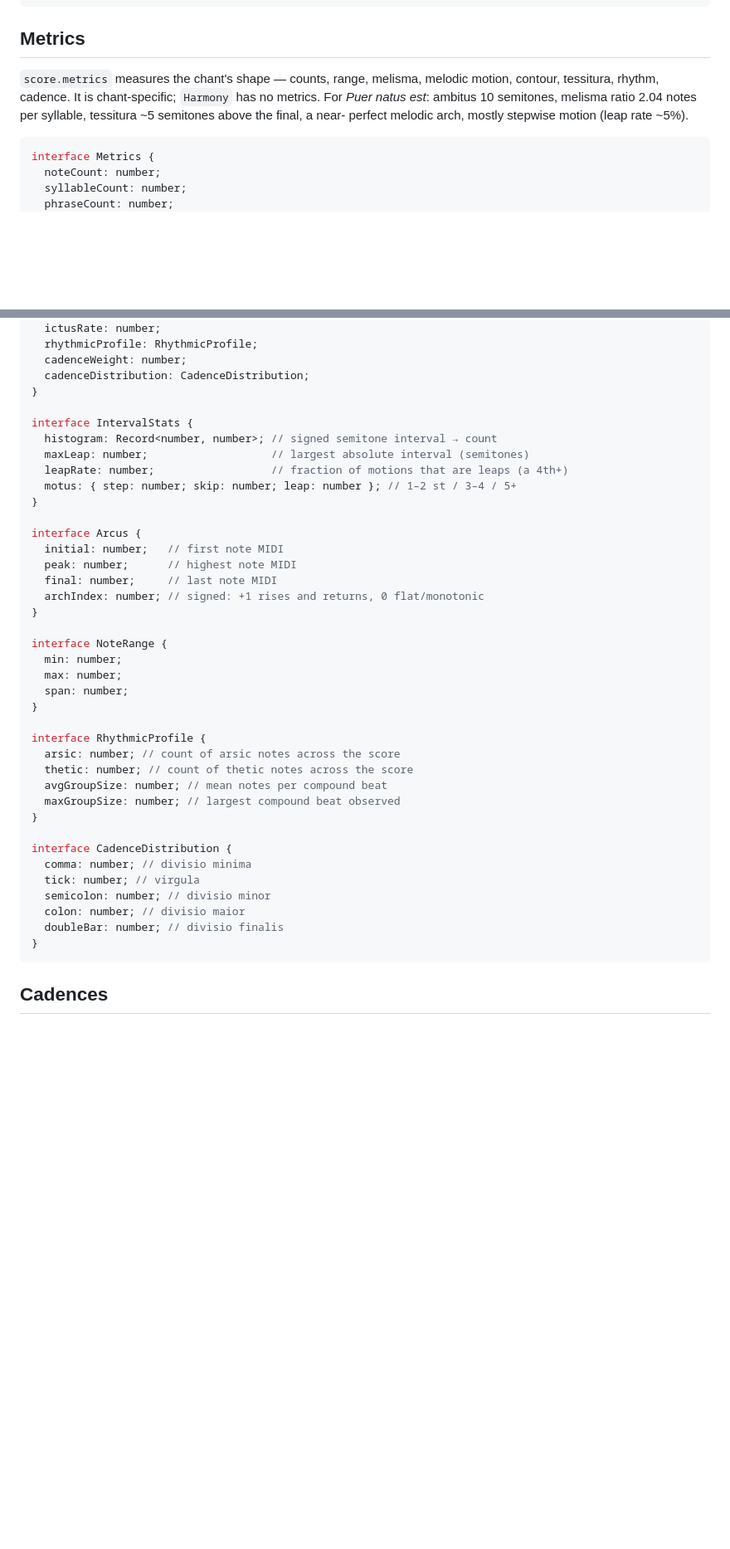
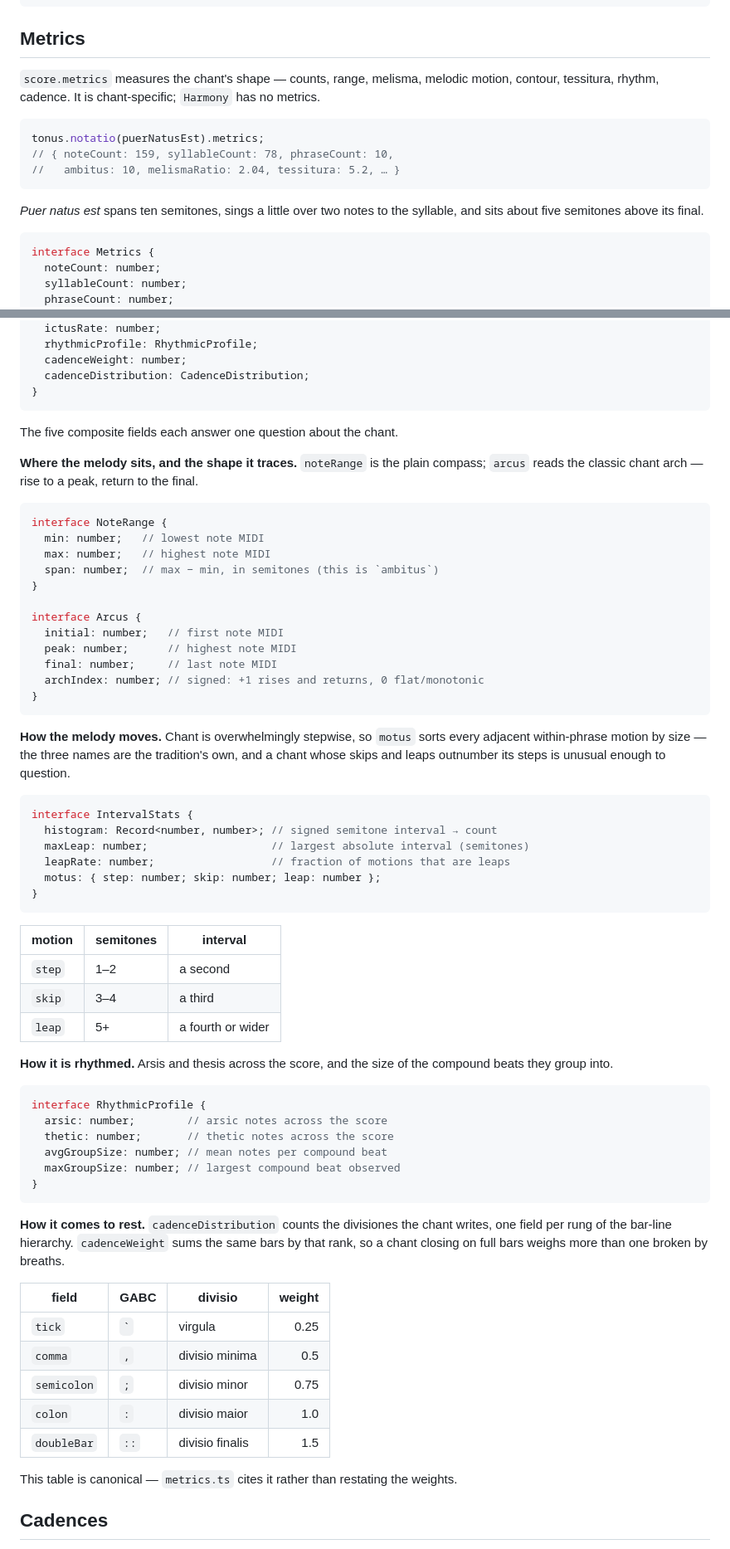
Before and after one commit to jeffreypierce/tonus, a Markdown page: docs/api/score.md, 2 parts joined by grey strips. Shown at 83% size. Drawn GitHub-style; blank space fills up the shorter version.

Commit message:
docs: the metrics section stops dumping six interfaces in a row
Metrics ended in fifty-odd unbroken lines of TypeScript — Metrics itself, then
five sub-interfaces with no prose between them, their meaning carried in
trailing comments. A reader had to reverse-engineer which measurements mattered,
which is the end-of-page type dump the standards forbid: types appear where
their method appears.

The five composite fields are now grouped by the question each answers — where
the melody sits, how it moves, how it is rhythmed, how it comes to rest — with
a sentence before each block.

Two of them were enumerations wearing interfaces, and they are tables now.
`motus` gains the semitone ranges its three names mean. `cadenceDistribution`
gains the GABC mark and the analytic weight, which makes it the bar-line
hierarchy stated once: metrics.ts already cites this page rather than
restating the weights, so the table is where they belong.

The opening figures were prose-embedded numbers of the kind the numbers pass
took out. They are a worked `metrics` output now, and every one is the live
value.

````diff
--- a/docs/api/score.md
+++ b/docs/api/score.md
@@ -679,11 +679,18 @@ interface ModalAffinity {
 
 ## Metrics
 
-`score.metrics` measures the chant's shape — counts, range, melisma,
-melodic motion, contour, tessitura, rhythm, cadence. It is chant-specific;
-`Harmony` has no metrics. For _Puer natus est_: ambitus 10 semitones, melisma
-ratio 2.04 notes per syllable, tessitura ~5 semitones above the final, a near-
-perfect melodic arch, mostly stepwise motion (leap rate ~5%).
+`score.metrics` measures the chant's shape — counts, range, melisma, melodic
+motion, contour, tessitura, rhythm, cadence. It is chant-specific; `Harmony`
+has no metrics.
+
+```js
+tonus.notatio(puerNatusEst).metrics;
+// { noteCount: 159, syllableCount: 78, phraseCount: 10,
+//   ambitus: 10, melismaRatio: 2.04, tessitura: 5.2, … }
+```
+
+_Puer natus est_ spans ten semitones, sings a little over two notes to the
+syllable, and sits about five semitones above its final.
 
 ```ts
 interface Metrics {
@@ -703,12 +710,19 @@ interface Metrics {
   cadenceWeight: number;
   cadenceDistribution: CadenceDistribution;
 }
+```
 
-interface IntervalStats {
-  histogram: Record<number, number>; // signed semitone interval → count
-  maxLeap: number;                   // largest absolute interval (semitones)
-  leapRate: number;                  // fraction of motions that are leaps (a 4th+)
-  motus: { step: number; skip: number; leap: number }; // 1–2 st / 3–4 / 5+
+The five composite fields each answer one question about the chant.
+
+**Where the melody sits, and the shape it traces.** `noteRange` is the plain
+compass; `arcus` reads the classic chant arch — rise to a peak, return to the
+final.
+
+```ts
+interface NoteRange {
+  min: number;   // lowest note MIDI
+  max: number;   // highest note MIDI
+  span: number;  // max − min, in semitones (this is `ambitus`)
 }
 
 interface Arcus {
@@ -717,28 +731,55 @@ interface Arcus {
   final: number;     // last note MIDI
   archIndex: number; // signed: +1 rises and returns, 0 flat/monotonic
 }
+```
 
-interface NoteRange {
-  min: number;
-  max: number;
-  span: number;
+**How the melody moves.** Chant is overwhelmingly stepwise, so `motus` sorts
+every adjacent within-phrase motion by size — the three names are the tradition's
+own, and a chant whose skips and leaps outnumber its steps is unusual enough to
+question.
+
+```ts
+interface IntervalStats {
+  histogram: Record<number, number>; // signed semitone interval → count
+  maxLeap: number;                   // largest absolute interval (semitones)
+  leapRate: number;                  // fraction of motions that are leaps
+  motus: { step: number; skip: number; leap: number };
 }
+```
 
+| motion | semitones | interval          |
+| ------ | --------- | ----------------- |
+| `step` | 1–2       | a second          |
+| `skip` | 3–4       | a third           |
+| `leap` | 5+        | a fourth or wider |
+
+**How it is rhythmed.** Arsis and thesis across the score, and the size of the
+compound beats they group into.
+
+```ts
 interface RhythmicProfile {
-  arsic: number; // count of arsic notes across the score
-  thetic: number; // count of thetic notes across the score
+  arsic: number;        // arsic notes across the score
+  thetic: number;       // thetic notes across the score
   avgGroupSize: number; // mean notes per compound beat
   maxGroupSize: number; // largest compound beat observed
 }
+```
 
-interface CadenceDistribution {
-  comma: number; // divisio minima
-  tick: number; // virgula
-  semicolon: number; // divisio minor
-  colon: number; // divisio maior
-  doubleBar: number; // divisio finalis
-}
-```
+**How it comes to rest.** `cadenceDistribution` counts the divisiones the chant
+writes, one field per rung of the bar-line hierarchy. `cadenceWeight` sums the
+same bars by that rank, so a chant closing on full bars weighs more than one
+broken by breaths.
+
+| field       | GABC    | divisio         | weight |
+| ----------- | ------- | --------------- | -----: |
+| `tick`      | `` ` `` | virgula         |   0.25 |
+| `comma`     | `,`     | divisio minima  |    0.5 |
+| `semicolon` | `;`     | divisio minor   |   0.75 |
+| `colon`     | `:`     | divisio maior   |    1.0 |
+| `doubleBar` | `::`    | divisio finalis |    1.5 |
+
+This table is canonical — `metrics.ts` cites it rather than restating the
+weights.
 
 ## Cadences
 
````
